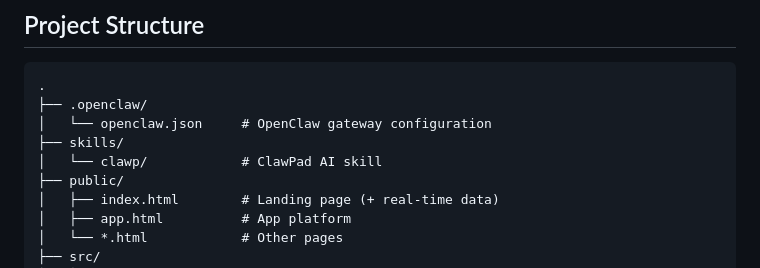
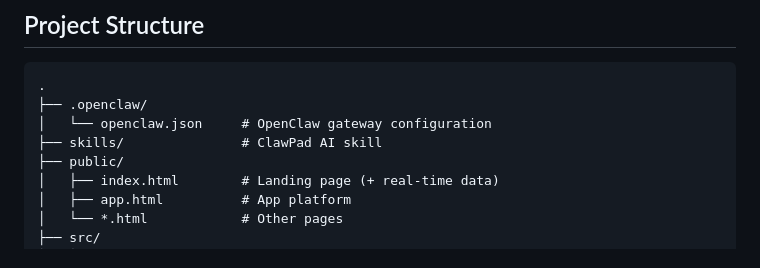
Before and after one commit to Clawpad/clawp.ad, a Markdown page: README.md, the part around the change. GitHub-like rendering.

```diff
--- a/README.md
+++ b/README.md
@@ -149,8 +149,7 @@ CLAWP Agent is an AI-powered autonomous token launcher on pump.fun, powered by O
 .
 ├── .openclaw/
 │   └── openclaw.json     # OpenClaw gateway configuration
-├── skills/
-│   └── clawp/            # ClawPad AI skill
+├── skills/               # ClawPad AI skill
 ├── public/
 │   ├── index.html        # Landing page (+ real-time data)
 │   ├── app.html          # App platform
```
